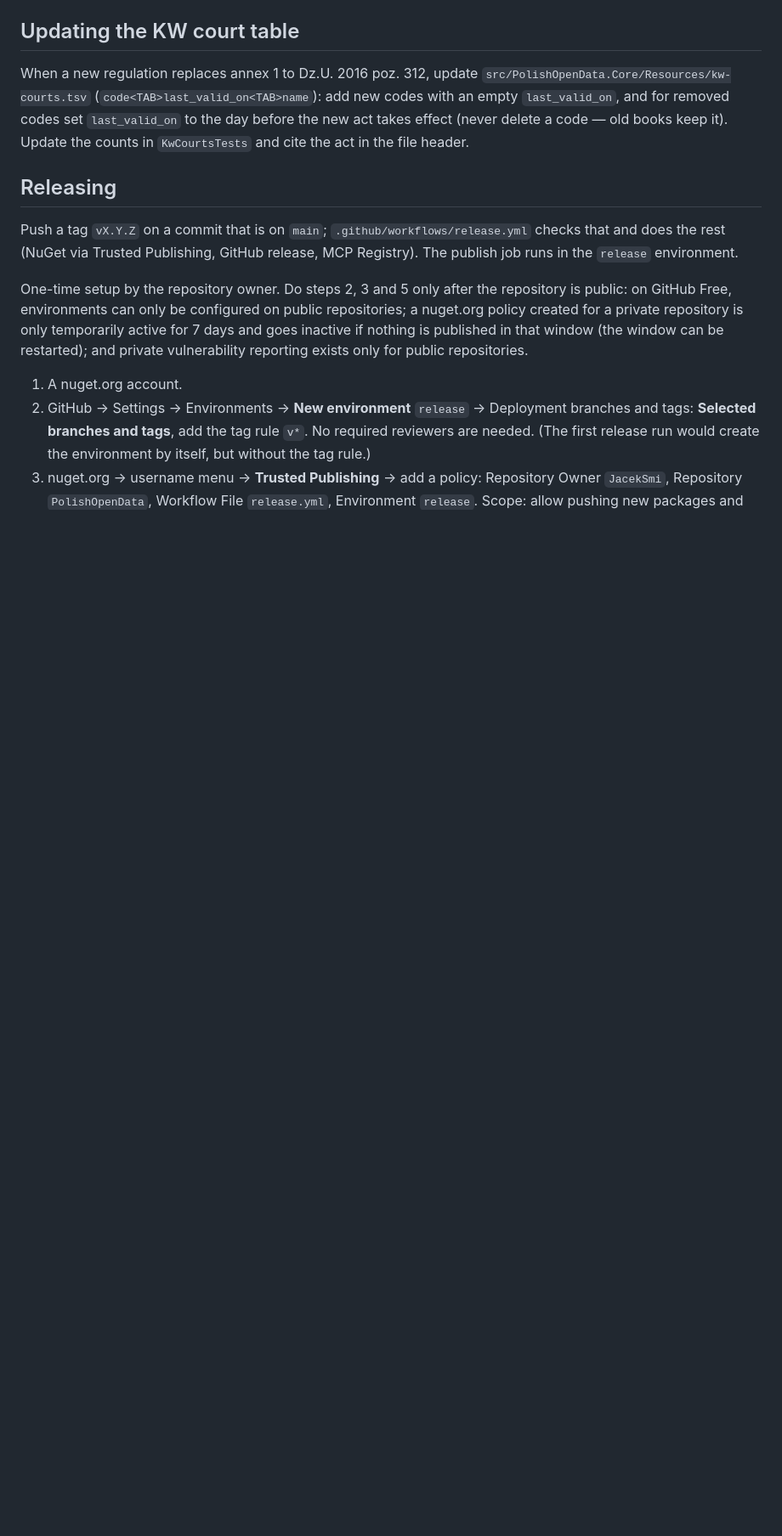
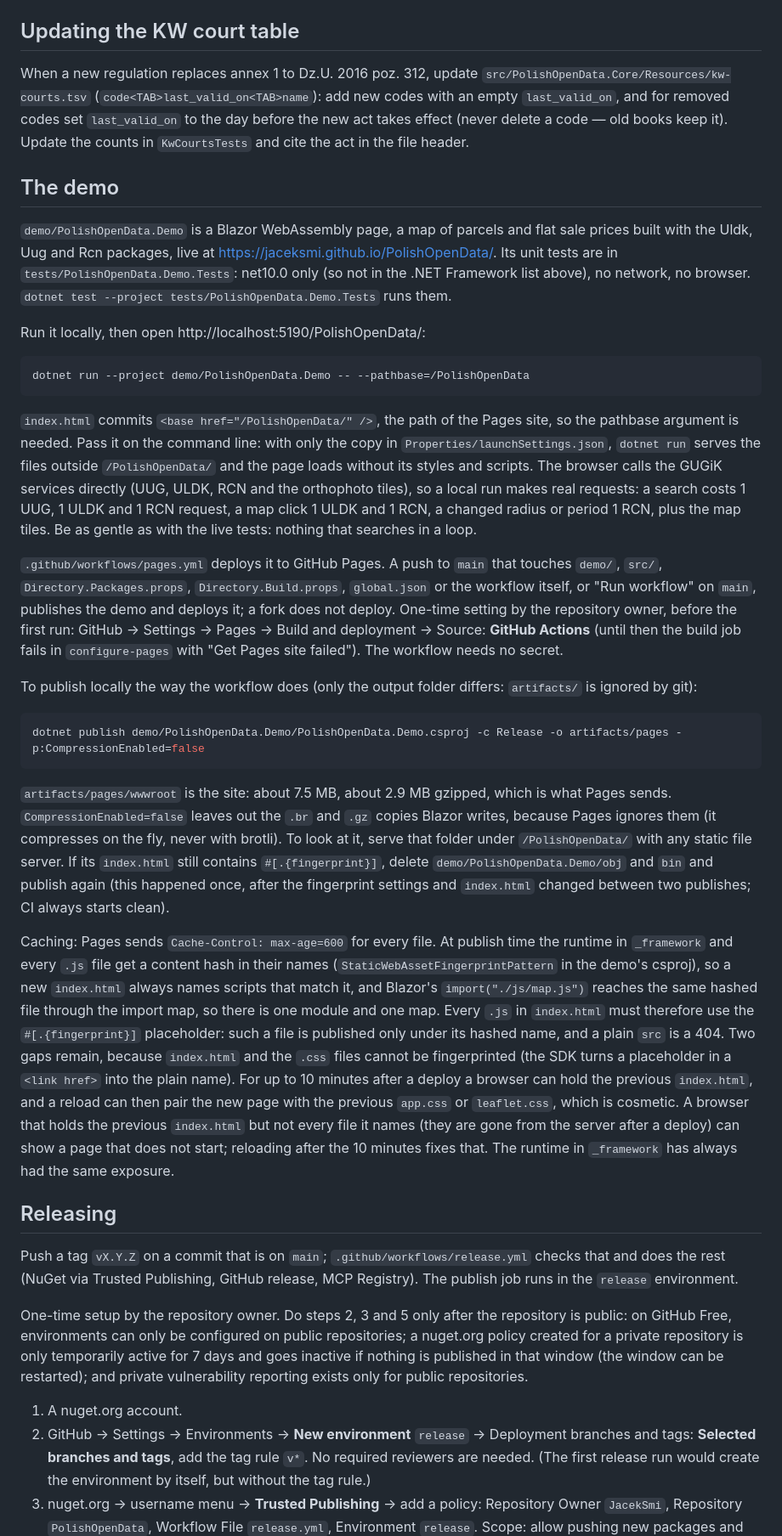
Before and after one commit to JacekSmi/PolishOpenData, a Markdown page: CONTRIBUTING.md, the part around the change. Shown at 85% size. GitHub-like rendering; blank space fills up the shorter version.

Commit message:
docs: link the live demo
README.md and README.pl.md get a short Live demo (Demo online) section
after the property prices section, text only: what the page is, that it
runs in the browser, calls GUGiK directly and stores nothing itself,
that it is unofficial and that RCN data lag by months.

CONTRIBUTING.md explains how to run the demo (with the pathbase argument
on the command line: dotnet run does not take it from launchSettings),
that a local run makes real GUGiK requests, how the workflow deploys it
and the one-time Pages setting, how to publish locally as the workflow
does, the caching behaviour of Pages and what fingerprinting does and
does not close, and where the demo tests are.

Co-authored-by: Claude Sonnet 5.5 <noreply@anthropic.com>

````diff
--- a/CONTRIBUTING.md
+++ b/CONTRIBUTING.md
@@ -58,6 +58,30 @@ Biała Lista allows 100 searches and 5,000 checks per IP address per day, and ex
 
 When a new regulation replaces annex 1 to Dz.U. 2016 poz. 312, update `src/PolishOpenData.Core/Resources/kw-courts.tsv` (`code<TAB>last_valid_on<TAB>name`): add new codes with an empty `last_valid_on`, and for removed codes set `last_valid_on` to the day before the new act takes effect (never delete a code — old books keep it). Update the counts in `KwCourtsTests` and cite the act in the file header.
 
+## The demo
+
+`demo/PolishOpenData.Demo` is a Blazor WebAssembly page, a map of parcels and flat sale prices built with the Uldk, Uug and Rcn packages, live at https://jaceksmi.github.io/PolishOpenData/. Its unit tests are in `tests/PolishOpenData.Demo.Tests`: net10.0 only (so not in the .NET Framework list above), no network, no browser. `dotnet test --project tests/PolishOpenData.Demo.Tests` runs them.
+
+Run it locally, then open http://localhost:5190/PolishOpenData/:
+
+```bash
+dotnet run --project demo/PolishOpenData.Demo -- --pathbase=/PolishOpenData
+```
+
+`index.html` commits `<base href="/PolishOpenData/" />`, the path of the Pages site, so the pathbase argument is needed. Pass it on the command line: with only the copy in `Properties/launchSettings.json`, `dotnet run` serves the files outside `/PolishOpenData/` and the page loads without its styles and scripts. The browser calls the GUGiK services directly (UUG, ULDK, RCN and the orthophoto tiles), so a local run makes real requests: a search costs 1 UUG, 1 ULDK and 1 RCN request, a map click 1 ULDK and 1 RCN, a changed radius or period 1 RCN, plus the map tiles. Be as gentle as with the live tests: nothing that searches in a loop.
+
+`.github/workflows/pages.yml` deploys it to GitHub Pages. A push to `main` that touches `demo/`, `src/`, `Directory.Packages.props`, `Directory.Build.props`, `global.json` or the workflow itself, or "Run workflow" on `main`, publishes the demo and deploys it; a fork does not deploy. One-time setting by the repository owner, before the first run: GitHub → Settings → Pages → Build and deployment → Source: **GitHub Actions** (until then the build job fails in `configure-pages` with "Get Pages site failed"). The workflow needs no secret.
+
+To publish locally the way the workflow does (only the output folder differs: `artifacts/` is ignored by git):
+
+```bash
+dotnet publish demo/PolishOpenData.Demo/PolishOpenData.Demo.csproj -c Release -o artifacts/pages -p:CompressionEnabled=false
+```
+
+`artifacts/pages/wwwroot` is the site: about 7.5 MB, about 2.9 MB gzipped, which is what Pages sends. `CompressionEnabled=false` leaves out the `.br` and `.gz` copies Blazor writes, because Pages ignores them (it compresses on the fly, never with brotli). To look at it, serve that folder under `/PolishOpenData/` with any static file server. If its `index.html` still contains `#[.{fingerprint}]`, delete `demo/PolishOpenData.Demo/obj` and `bin` and publish again (this happened once, after the fingerprint settings and `index.html` changed between two publishes; CI always starts clean).
+
+Caching: Pages sends `Cache-Control: max-age=600` for every file. At publish time the runtime in `_framework` and every `.js` file get a content hash in their names (`StaticWebAssetFingerprintPattern` in the demo's csproj), so a new `index.html` always names scripts that match it, and Blazor's `import("./js/map.js")` reaches the same hashed file through the import map, so there is one module and one map. Every `.js` in `index.html` must therefore use the `#[.{fingerprint}]` placeholder: such a file is published only under its hashed name, and a plain `src` is a 404. Two gaps remain, because `index.html` and the `.css` files cannot be fingerprinted (the SDK turns a placeholder in a `<link href>` into the plain name). For up to 10 minutes after a deploy a browser can hold the previous `index.html`, and a reload can then pair the new page with the previous `app.css` or `leaflet.css`, which is cosmetic. A browser that holds the previous `index.html` but not every file it names (they are gone from the server after a deploy) can show a page that does not start; reloading after the 10 minutes fixes that. The runtime in `_framework` has always had the same exposure.
+
 ## Releasing
 
 Push a tag `vX.Y.Z` on a commit that is on `main`; `.github/workflows/release.yml` checks that and does the rest (NuGet via Trusted Publishing, GitHub release, MCP Registry). The publish job runs in the `release` environment.
````
Also changed, not shown: README.md (+4 -0 lines), README.pl.md (+4 -0 lines).
